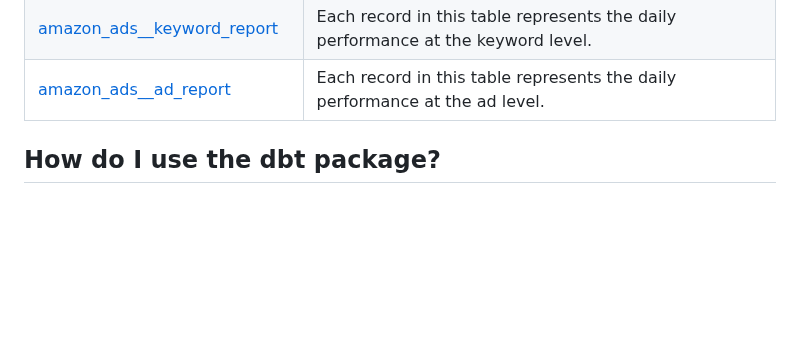
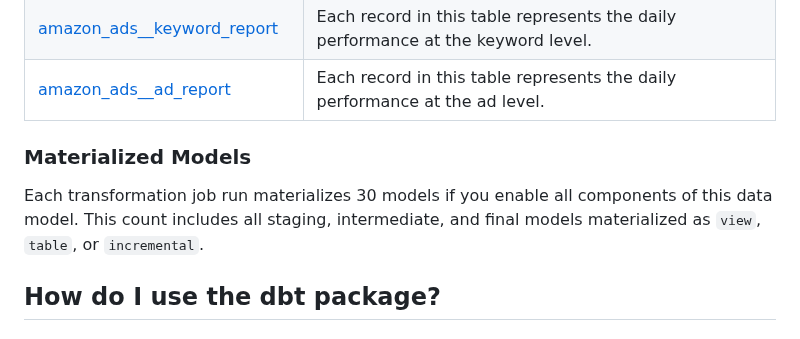
Before and after one commit to fivetran/dbt_amazon_ads, a Markdown page: README.md, the part around the change. Rendered like a GitHub page; blank space fills up the shorter version.

Commit message:
MagicBot/add-model-counts updates

```diff
--- a/README.md
+++ b/README.md
@@ -32,6 +32,8 @@ The following table lists all tables that are materialized within this package b
 | [amazon_ads__keyword_report](https://fivetran.github.io/dbt_amazon_ads/#!/model/model.amazon_ads.amazon_ads__keyword_report)            | Each record in this table represents the daily performance at the keyword level. |
 | [amazon_ads__ad_report](https://fivetran.github.io/dbt_amazon_ads/#!/model/model.amazon_ads.amazon_ads__ad_report)            | Each record in this table represents the daily performance at the ad level.
 
+### Materialized Models
+Each transformation job run materializes 30 models if you enable all components of this data model. This count includes all staging, intermediate, and final models materialized as `view`, `table`, or `incremental`.
 <!--section-end-->
 
 ## How do I use the dbt package?
```
Also changed, not shown: CHANGELOG.md (+5 -0 lines).
